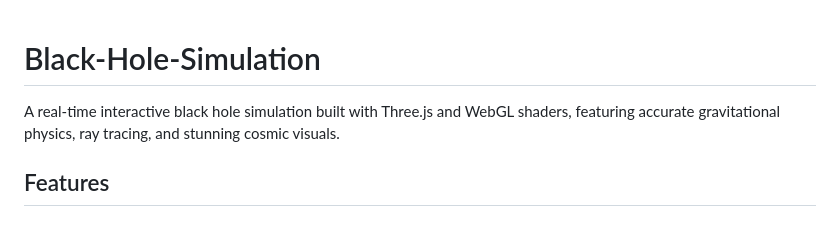
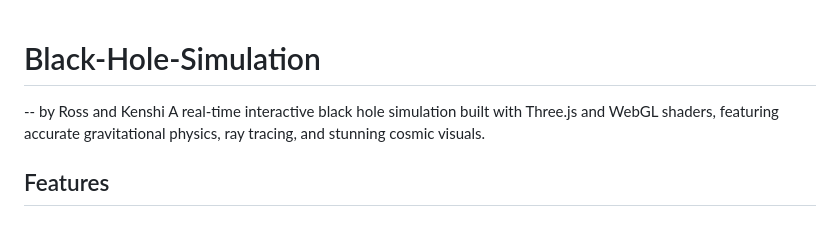
Before and after one commit to Ross0907/Black-Hole-Simulation, a Markdown page: README.md, the part around the change. GitHub-like rendering.

Commit message:
Update README.md
add credits

```diff
--- a/README.md
+++ b/README.md
@@ -1,5 +1,5 @@
 # Black-Hole-Simulation
-
+-- by Ross and Kenshi
 A real-time interactive black hole simulation built with Three.js and WebGL shaders, featuring accurate gravitational physics, ray tracing, and stunning cosmic visuals.
 
 ## Features
```
